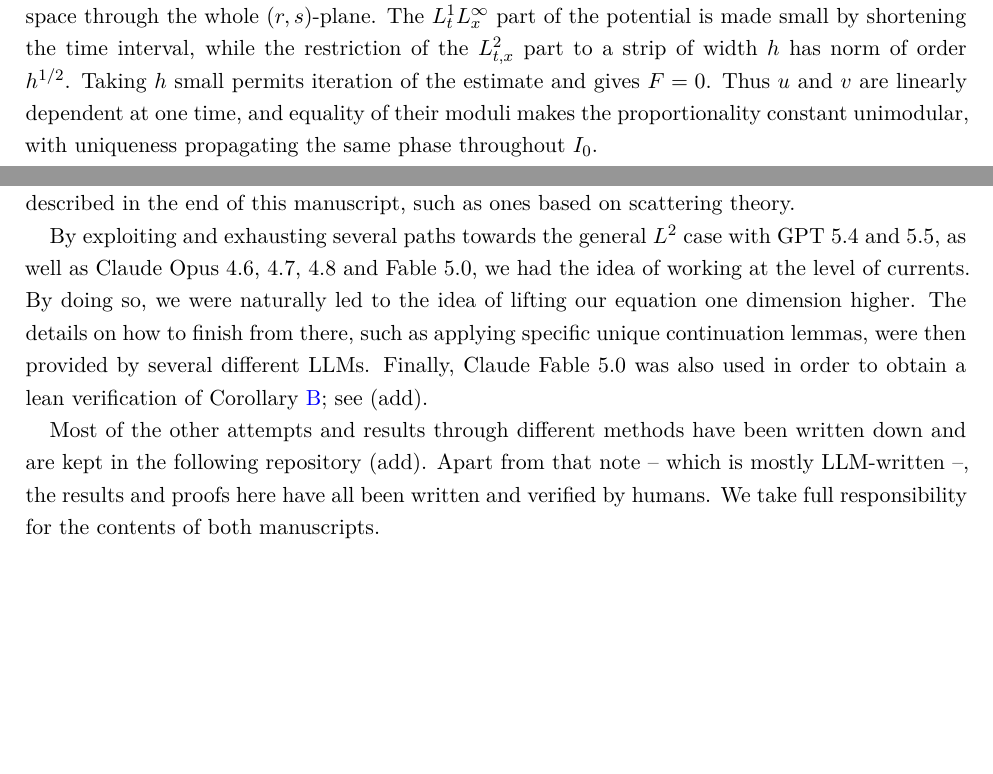
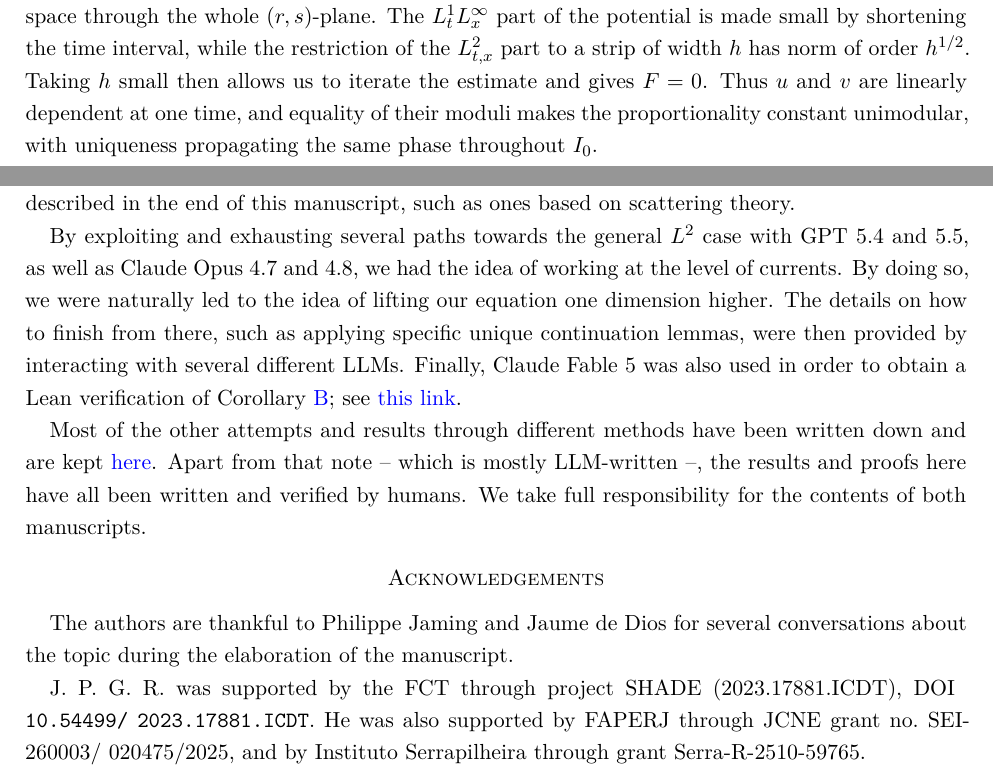
Before and after one commit to joaopgramos95/Schrodinger-PR, a LaTeX paper (Article/schrodinger_phase_retrieval_results.tex): two parts of pages 3 and 4 of 16, joined at a grey line, cut so that both start at the same text, the shorter picture padded with empty space. Compiled offline with pdfLaTeX.

Commit message:
Updates from Overleaf

```diff
--- a/Article/schrodinger_phase_retrieval_results.tex
+++ b/Article/schrodinger_phase_retrieval_results.tex
@@ -149,7 +147,7 @@ for almost every time. The next step is then to introduce the exterior product
 \]
 Our goal is to show this vanishes identically, as this proves the asserted claim about linear dependence of the two solutions. In order to do so, note that it solves a two-dimensional Schr\"odinger equation with potential $V(t,x)+V(t,y)$. In the coordinates $r=(x+y)/\sqrt2$ and $s=(x-y)/\sqrt2$, the function $F$ is odd in $s$. Its Dirichlet trace at $s=0$ vanishes by oddness, and its normal trace vanishes by the Wronskian identity. The zero extension of $F$ from $s>0$ therefore solves the same equation without a boundary source.
 
-Finally, a stripwise version of the Ionescu--Kenig Carleman estimate propagates this zero half-space through the whole $(r,s)$-plane. The $L^1_tL^\infty_x$ part of the potential is made small by shortening the time interval, while the restriction of the $L^2_{t,x}$ part to a strip of width $h$ has norm of order $h^{1/2}$. Taking $h$ small permits iteration of the estimate and gives $F=0$. Thus $u$ and $v$ are linearly dependent at one time, and equality of their moduli makes the proportionality constant unimodular, with uniqueness propagating the same phase throughout $I_0$.
+Finally, a stripwise version of the Ionescu--Kenig Carleman estimate propagates this zero half-space through the whole $(r,s)$-plane. The $L^1_tL^\infty_x$ part of the potential is made small by shortening the time interval, while the restriction of the $L^2_{t,x}$ part to a strip of width $h$ has norm of order $h^{1/2}$. Taking $h$ small then allows us to iterate the estimate and gives $F=0$. Thus $u$ and $v$ are linearly dependent at one time, and equality of their moduli makes the proportionality constant unimodular, with uniqueness propagating the same phase throughout $I_0$.
 
 If the potential and both solutions extend globally, uniqueness propagates the conclusion to every time.  The theorem also applies to nonlinear equations whenever equality of the moduli makes their nonlinear potentials
 identical. This gives immediately the following consequence.
@@ -201,9 +199,19 @@ We started from the first idea of considering the continuity equation $ \partial
 
 This argument, however, only works in high enough regularity. In order to remove such regularity, we needed to get rid of the assumptions on the phase. At that point, we started exploring with the aid of GPT 5.4/Claude Opus 4.6. It gave us several different directions, many of which are described in the end of this manuscript, such as ones based on scattering theory.
 
-By exploiting and exhausting several paths towards the general $L^2$ case with GPT 5.4 and 5.5, as well as Claude Opus 4.6, 4.7, 4.8 and Fable 5.0, we had the idea of working at the level of currents. By doing so, we were naturally led to the idea of lifting our equation one dimension higher. The details on how to finish from there, such as applying specific unique continuation lemmas, were then provided by several different LLMs. Finally, Claude Fable 5.0 was also used in order to obtain a lean verification of Corollary \ref{cor:cubic-NLS}; see (add).
+By exploiting and exhausting several paths towards the general $L^2$ case with GPT 5.4 and 5.5, as well as Claude Opus 4.7 and 4.8, we had the idea of working at the level of currents. By doing so, we were naturally led to the idea of lifting our equation one dimension higher. The details on how to finish from there, such as applying specific unique continuation lemmas, were then provided by interacting with several different LLMs. Finally, Claude Fable 5 was also used in order to obtain a Lean verification of Corollary \ref{cor:cubic-NLS}; see \href{https://github.com/joaopgramos95/Schrodinger-PR/tree/main/SchrodingerPR_verified}{this link}.
 
-Most of the other attempts and results through different methods have been written down and are kept in the following repository (add). Apart from that note -- which is mostly LLM-written --, the results and proofs here have all been written and verified by humans. We take full responsibility for the contents of both manuscripts.
+Most of the other attempts and results through different methods have been written down and are kept \href{https://github.com/joaopgramos95/Schrodinger-PR/tree/main/Article}{here}. Apart from that note -- which is mostly LLM-written --, the results and proofs here have all been written and verified by humans. We take full responsibility for the contents of both manuscripts.
+
+\section*{Acknowledgements}
+
+The authors are thankful to Philippe Jaming and Jaume de Dios for several conversations about the topic during the elaboration of the manuscript.
+
+J. P. G. R.  was supported by the FCT through project SHADE
+(2023.17881.ICDT), DOI \allowbreak \texttt{10.54499/}
+\texttt{2023.17881.ICDT}. He was also supported  by FAPERJ through  JCNE grant
+no.~SEI-260003/ \allowbreak 020475/2025, and by Instituto Serrapilheira through
+grant Serra-R-2510-59765.
 
 \section{Proof of Theorem \ref{thm:time-potential}}
 
```
Also changed, not shown: Article/schrodinger_phase_retrieval_results.tex (13 more changed lines).
